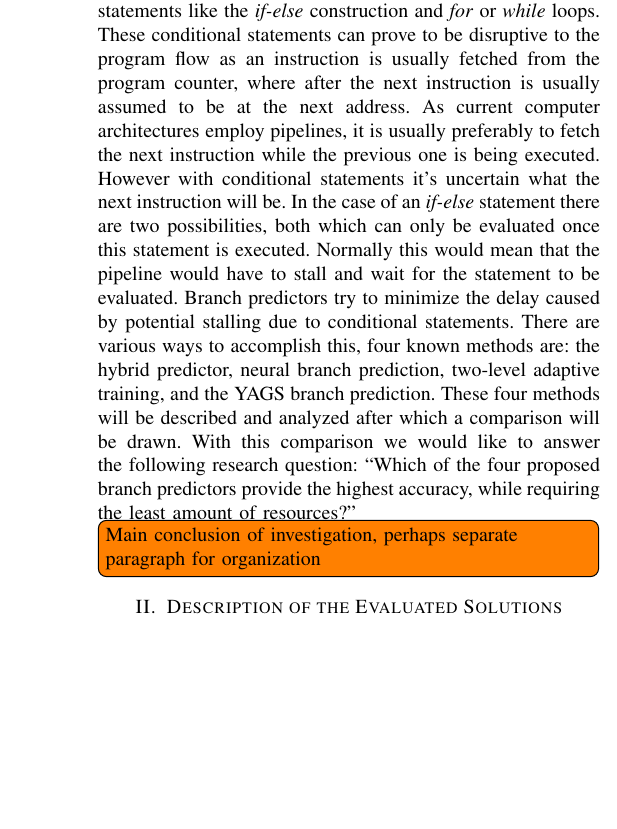
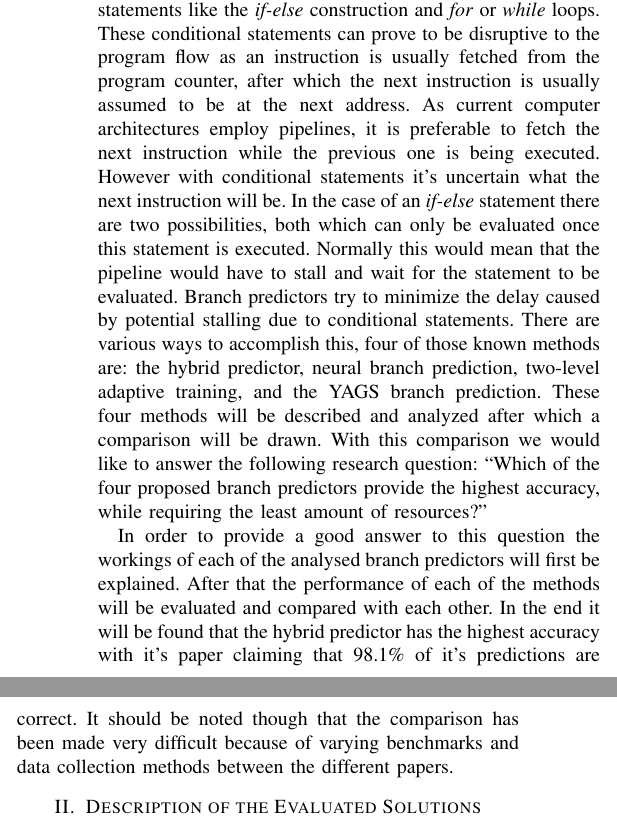
Before and after one commit to EraYaN/MCA2016, a LaTeX problem sheet (docs/Reading Assignment/MCA Reading Assignment.tex, which reads docs/Reading Assignment/introduction/introduction.tex, docs/Reading Assignment/twolevel/twolevel.tex): part of one column of page 1 of 5 before the commit and two parts of the columns of page 1 of 5 after it, the two joined at a grey line, cut so that both start at the same text, the shorter picture padded with empty space. Compiled offline with pdfLaTeX.

Commit message:
Spell checking, expanded introduction

```diff
--- a/docs/Reading Assignment/introduction/introduction.tex
+++ b/docs/Reading Assignment/introduction/introduction.tex
@@ -1,14 +1,18 @@
 \section{Introduction}
 
 Any arbitrary computer program utilizes several conditional statements like the \textit{if-else} construction and \textit{for} or \textit{while} loops.
-These conditional statements can prove to be disruptive to the program flow as an instruction is usually fetched from the program counter, where after the next instruction is usually assumed to be at the next address.
-As current computer architectures employ pipelines, it is usually preferably to fetch the next instruction while the previous one is being executed.
+These conditional statements can prove to be disruptive to the program flow as an instruction is usually fetched from the program counter, after which the next instruction is usually assumed to be at the next address.
+As current computer architectures employ pipelines, it is preferable to fetch the next instruction while the previous one is being executed.
 However with conditional statements it's uncertain what the next instruction will be.
 In the case of an \textit{if-else} statement there are two possibilities, both which can only be evaluated once this statement is executed.
 Normally this would mean that the pipeline would have to stall and wait for the statement to be evaluated.
 Branch predictors try to minimize the delay caused by potential stalling due to conditional statements.
-There are various ways to accomplish this, four known methods are: the hybrid predictor, neural branch prediction, two-level adaptive training, and the YAGS branch prediction.
+There are various ways to accomplish this, four of those known methods are: the hybrid predictor, neural branch prediction, two-level adaptive training, and the YAGS branch prediction.
 These four methods will be described and analyzed after which a comparison will be drawn.
 With this comparison we would like to answer the following research question:
 \enquote{Which of the four proposed branch predictors provide the highest accuracy, while requiring the least amount of resources?}
-\todo[inline]{Main conclusion of investigation, perhaps separate paragraph for organization}
+
+In order to provide a good answer to this question the workings of each of the analysed branch predictors will first be explained.
+After that the performance of each of the methods will be evaluated and compared with each other.
+In the end it will be found that the hybrid predictor has the highest accuracy with it's paper claiming that 98.1\% of it's predictions are correct.
+It should be noted though that the comparison has been made very difficult because of varying benchmarks and data collection methods between the different papers.
--- a/docs/Reading Assignment/twolevel/twolevel.tex
+++ b/docs/Reading Assignment/twolevel/twolevel.tex
@@ -10,7 +10,7 @@ The two-level adaptive training scheme accomplishes this by using two separate r
 \subsubsection{Mechanism}
 Two-level adaptive training uses pattern repetition to predict the outcome of branches.
 The purpose of the HRT is to save the recent history of decisions made in branches.
-Ideally every branch has its own register in the table but considering the amount of conditional branches that can be present in a program this is obviously not the case as is discussed further on in this paper. \todo[inline]{Vertel waar in de text en probeer obviously te veranderen}
+Ideally every branch has its own register in the table but, considering the amount of conditional branches that can be present in a program this is obviously not the case as is discussed in section \ref{ssec:pp}.
 When a branch is taken a '1' is shifted into the register while if a branch is not taken a '0' will be shifted in.
 The contents of the registers in the HRT are used to address the PT.
 In the latter table the actual prediction bits reside.
```
Also changed, not shown: docs/Reading Assignment/MCA Reading Assignment.tex (+1 -1 lines), docs/Reading Assignment/abstract/abstract.tex (+1 -1 lines), docs/Reading Assignment/combined/combined.tex (+1 -0 lines), docs/Reading Assignment/yags/yags.tex (+6 -6 lines), docs/Reading Assignment/twolevel/twolevel.tex (2 more changed lines).
